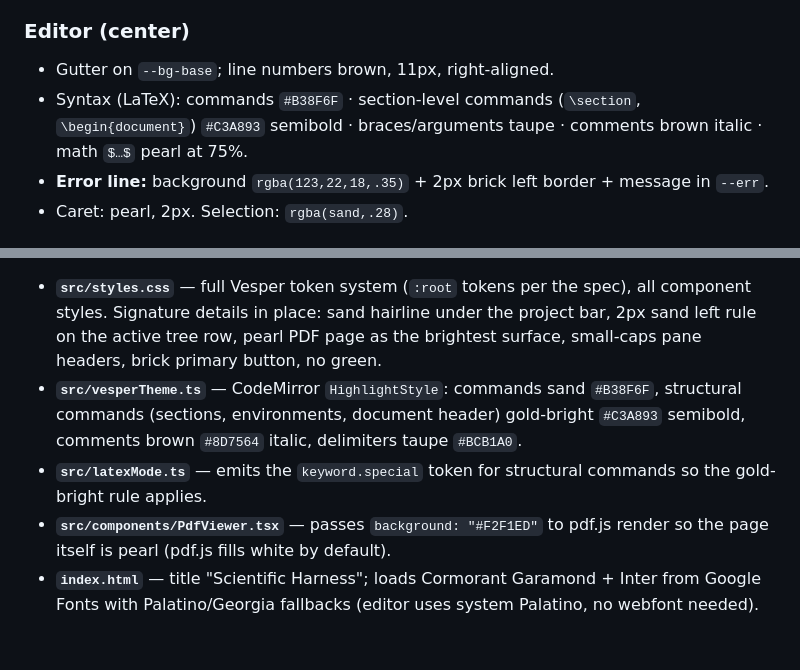
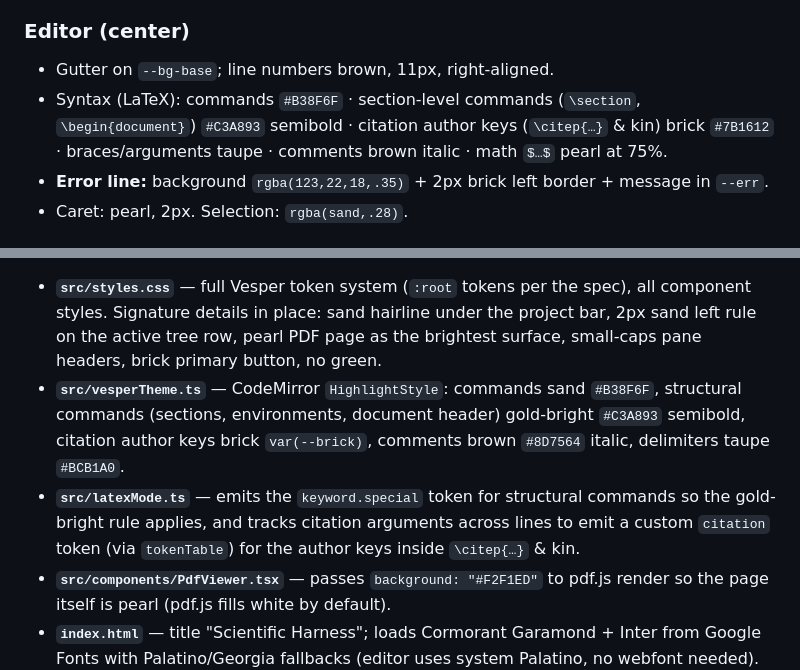
Before and after one commit to AnthonyMura/scientific_harness, a Markdown page: app_theme.md, 2 parts joined by grey strips. GitHub-like rendering; blank space fills up the shorter version.

Commit message:
docs(theme): editor syntax line and notes — citation keys brick red

```diff
--- a/app_theme.md
+++ b/app_theme.md
@@ -89,7 +89,7 @@ Wordmark left · project name + main-file select center-left · compile-target s
 
 ### Editor (center)
 - Gutter on `--bg-base`; line numbers brown, 11px, right-aligned.
-- Syntax (LaTeX): commands `#B38F6F` · section-level commands (`\section`, `\begin{document}`) `#C3A893` semibold · braces/arguments taupe · comments brown italic · math `$…$` pearl at 75%.
+- Syntax (LaTeX): commands `#B38F6F` · section-level commands (`\section`, `\begin{document}`) `#C3A893` semibold · citation author keys (`\citep{…}` & kin) brick `#7B1612` · braces/arguments taupe · comments brown italic · math `$…$` pearl at 75%.
 - **Error line:** background `rgba(123,22,18,.35)` + 2px brick left border + message in `--err`.
 - Caret: pearl, 2px. Selection: `rgba(sand,.28)`.
 
@@ -212,10 +212,12 @@ The theme is implemented in the real app under `workbench/web`:
   brightest surface, small-caps pane headers, brick primary button, no green.
 - **`src/vesperTheme.ts`** — CodeMirror `HighlightStyle`: commands sand
   `#B38F6F`, structural commands (sections, environments, document header)
-  gold-bright `#C3A893` semibold, comments brown `#8D7564` italic, delimiters
-  taupe `#BCB1A0`.
+  gold-bright `#C3A893` semibold, citation author keys brick `var(--brick)`,
+  comments brown `#8D7564` italic, delimiters taupe `#BCB1A0`.
 - **`src/latexMode.ts`** — emits the `keyword.special` token for structural
-  commands so the gold-bright rule applies.
+  commands so the gold-bright rule applies, and tracks citation arguments
+  across lines to emit a custom `citation` token (via `tokenTable`) for the
+  author keys inside `\citep{…}` & kin.
 - **`src/components/PdfViewer.tsx`** — passes `background: "#F2F1ED"` to
   pdf.js render so the page itself is pearl (pdf.js fills white by default).
 - **`index.html`** — title "Scientific Harness"; loads Cormorant Garamond +
```
